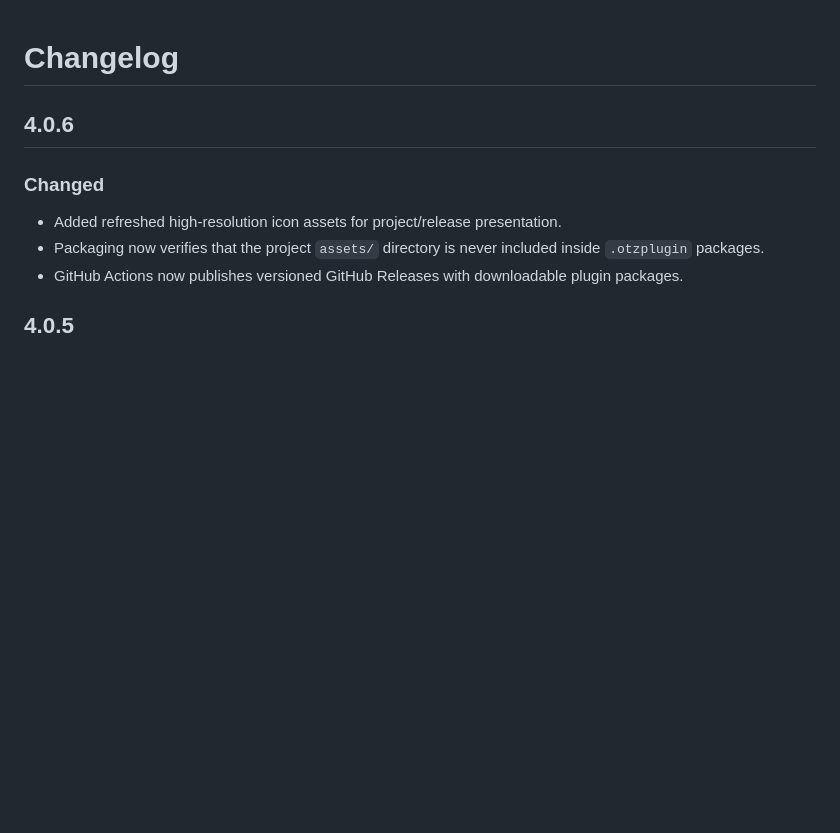
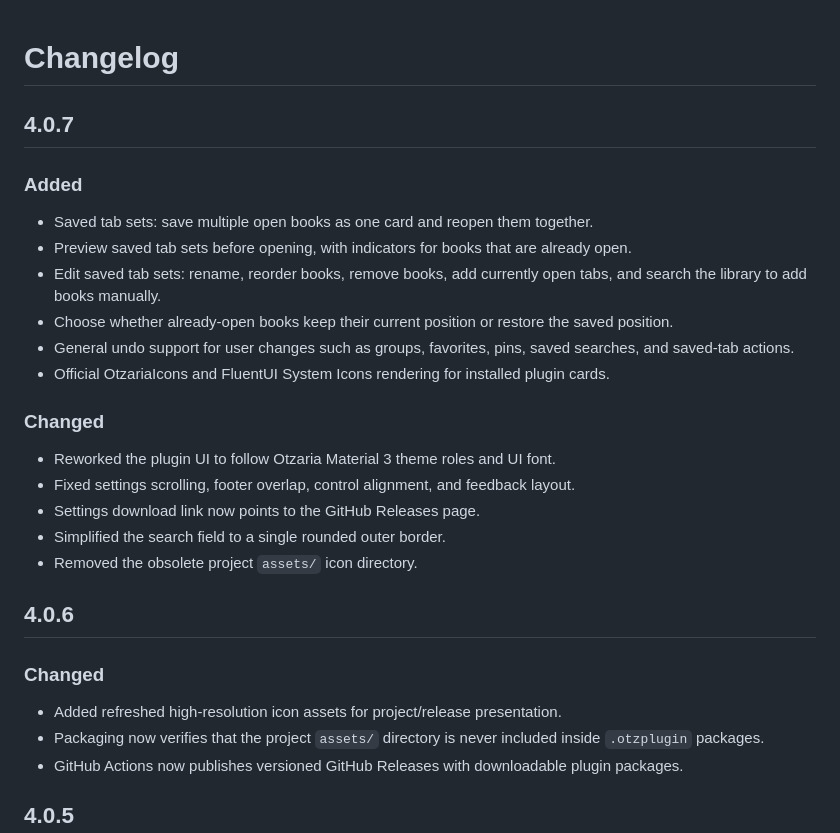
Before and after one commit to avtsye/Home-page-to-otzaria, a Markdown page: CHANGELOG.md, the part around the change. Drawn GitHub-style; blank space fills up the shorter version.

Commit message:
Add 4.0.7 changelog

```diff
--- a/CHANGELOG.md
+++ b/CHANGELOG.md
@@ -1,4 +1,22 @@
 # Changelog
+
+## 4.0.7
+
+### Added
+- Saved tab sets: save multiple open books as one card and reopen them together.
+- Preview saved tab sets before opening, with indicators for books that are already open.
+- Edit saved tab sets: rename, reorder books, remove books, add currently open tabs, and search the library to add books manually.
+- Choose whether already-open books keep their current position or restore the saved position.
+- General undo support for user changes such as groups, favorites, pins, saved searches, and saved-tab actions.
+- Official OtzariaIcons and FluentUI System Icons rendering for installed plugin cards.
+
+### Changed
+- Reworked the plugin UI to follow Otzaria Material 3 theme roles and UI font.
+- Fixed settings scrolling, footer overlap, control alignment, and feedback layout.
+- Settings download link now points to the GitHub Releases page.
+- Simplified the search field to a single rounded outer border.
+- Removed the obsolete project `assets/` icon directory.
+
 
 ## 4.0.6
 
```
